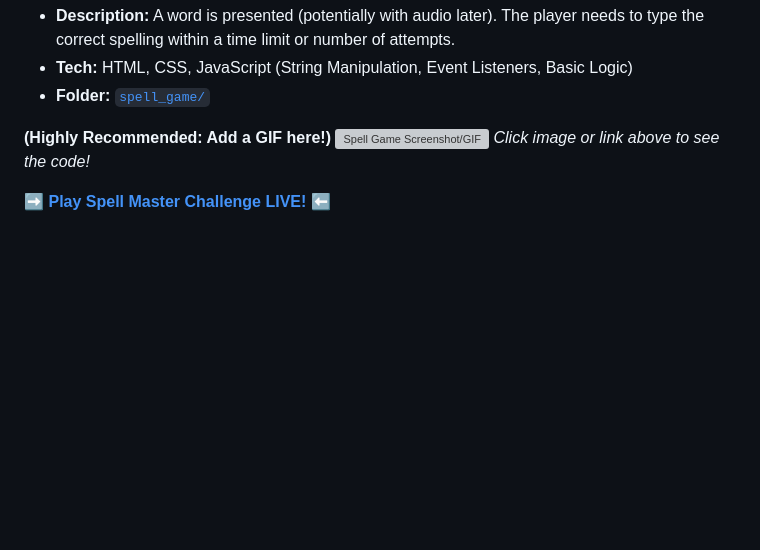
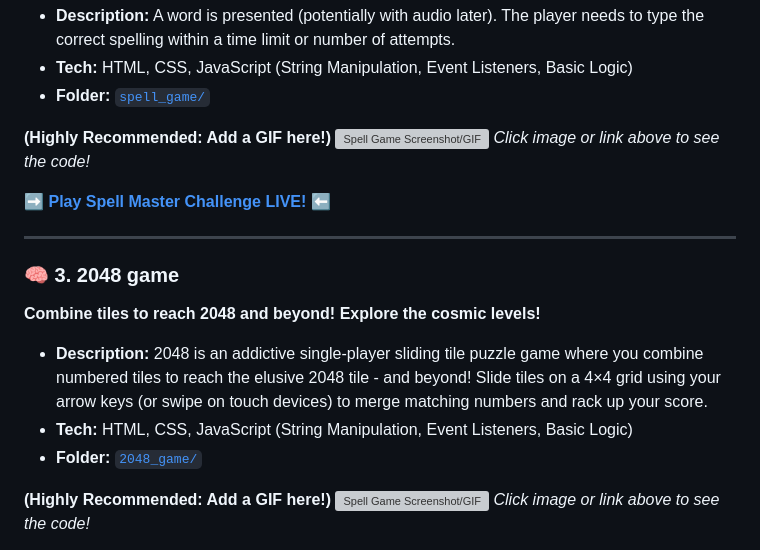
Before and after one commit to MariasStory/htmlGames, a Markdown page: README.md, the part around the change printed below. GitHub-like rendering; blank space fills up the shorter version; grey boxes are pictures that could not be loaded.

```diff
--- a/README.md
+++ b/README.md
@@ -48,4 +48,19 @@ Get ready to click, type, and play! Here are the games currently live in our col
 [![Spell Game Screenshot/GIF](placeholder_link_to_spell_game_image_or_gif.gif)](./spell_game/)
 *Click image or link above to see the code!*
 
-**➡️ [Play Spell Master Challenge LIVE!](https://rawcdn.githack.com/MariasStory/htmlGames/b052b7edab9f957fa10ab255372a4d20b82ee5aa/spell_game/spell_game.html) ⬅️**
+**➡️ [Play Spell Master Challenge LIVE!](https://mariasstory.github.io/htmlGames/spell_game/spell_game.html) ⬅️**
+
+---
+
+### 🧠 3. 2048 game
+
+**Combine tiles to reach 2048 and beyond! Explore the cosmic levels!**
+
+*   **Description:** 2048 is an addictive single-player sliding tile puzzle game where you combine numbered tiles to reach the elusive 2048 tile - and beyond! Slide tiles on a 4×4 grid using your arrow keys (or swipe on touch devices) to merge matching numbers and rack up your score.
+*   **Tech:** HTML, CSS, JavaScript (String Manipulation, Event Listeners, Basic Logic)
+*   **Folder:** [`2048_game/`](./2048_game/)
+
+**(Highly Recommended: Add a GIF here!)**
+[![Spell Game Screenshot/GIF](placeholder_link_to_spell_game_image_or_gif.gif)](./2048_game/)
+*Click image or link above to see the code!*
+
```
Also changed, not shown: other parts of README.md (+4 -1 lines).
